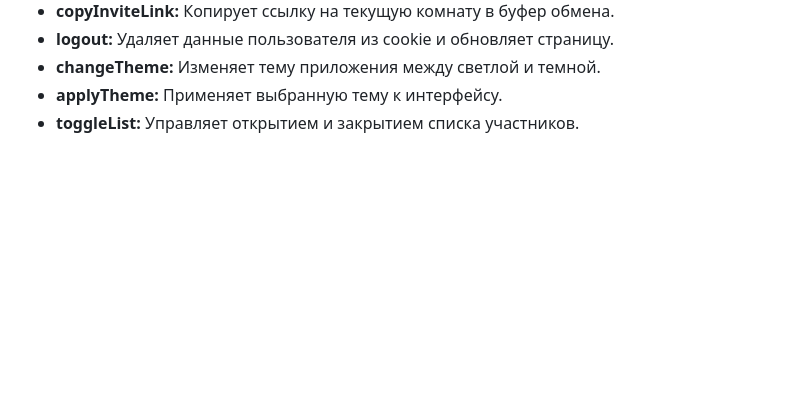
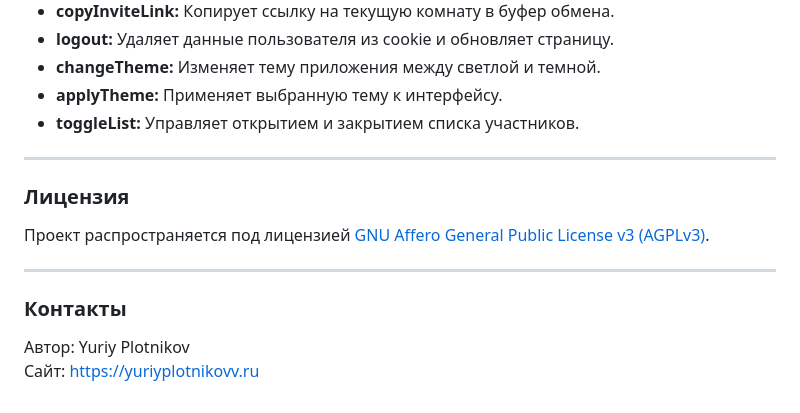
Before and after one commit to YuriyPlotnikovv/tarkovSquadHelper-front, a Markdown page: README.md, the part around one of its changes. Rendered like a GitHub page; blank space fills up the shorter version.

```diff
--- a/README.md
+++ b/README.md
@@ -56,3 +170,16 @@
 - **changeTheme:** Изменяет тему приложения между светлой и темной.
 - **applyTheme:** Применяет выбранную тему к интерфейсу.
 - **toggleList:** Управляет открытием и закрытием списка участников.
+
+---
+
+### Лицензия
+
+Проект распространяется под лицензией [GNU Affero General Public License v3 (AGPLv3)](https://www.gnu.org/licenses/agpl-3.0.html).
+
+---
+
+### Контакты
+
+Автор: Yuriy Plotnikov
+Сайт: https://yuriyplotnikovv.ru
```
Also changed, not shown: other parts of README.md (+130 -16 lines).
